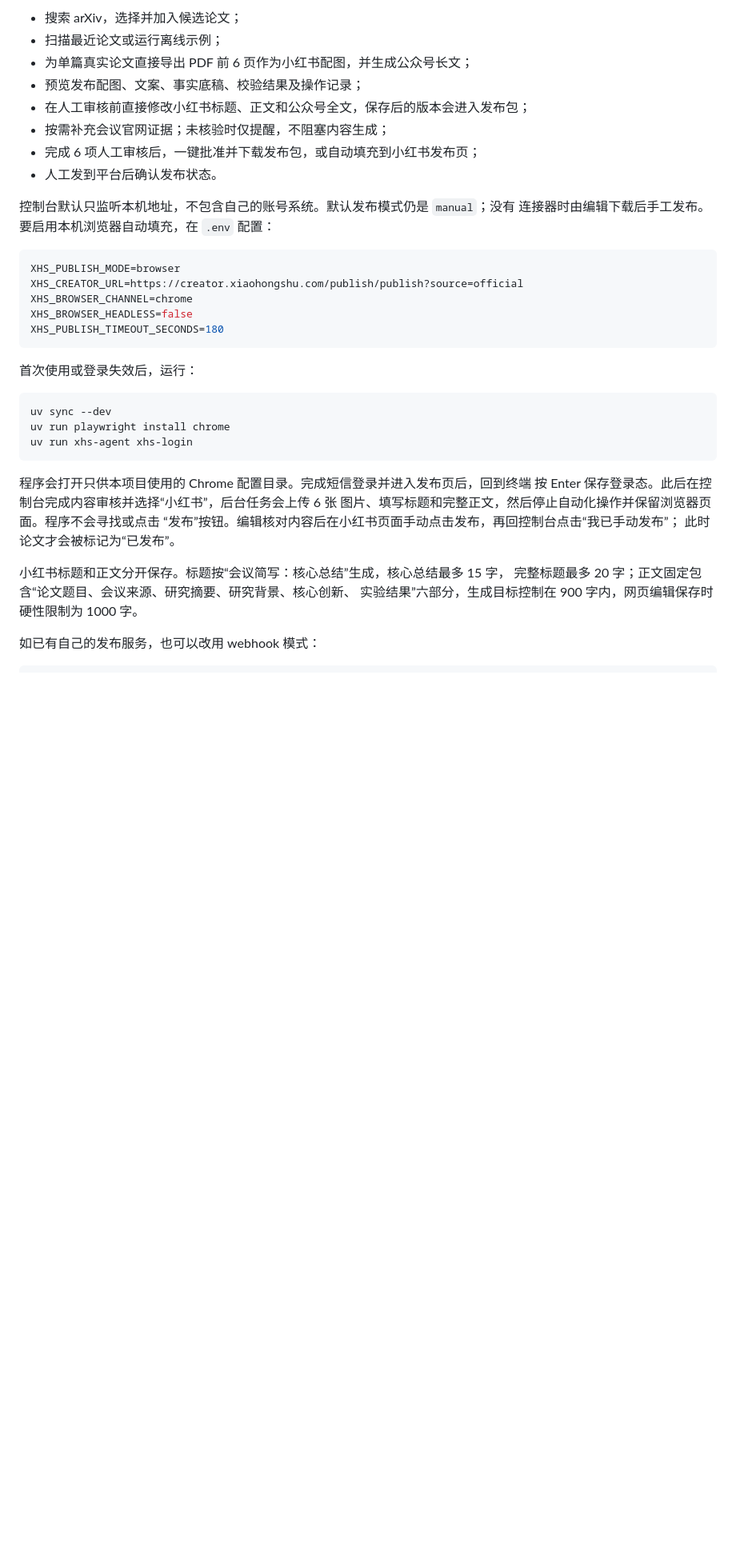
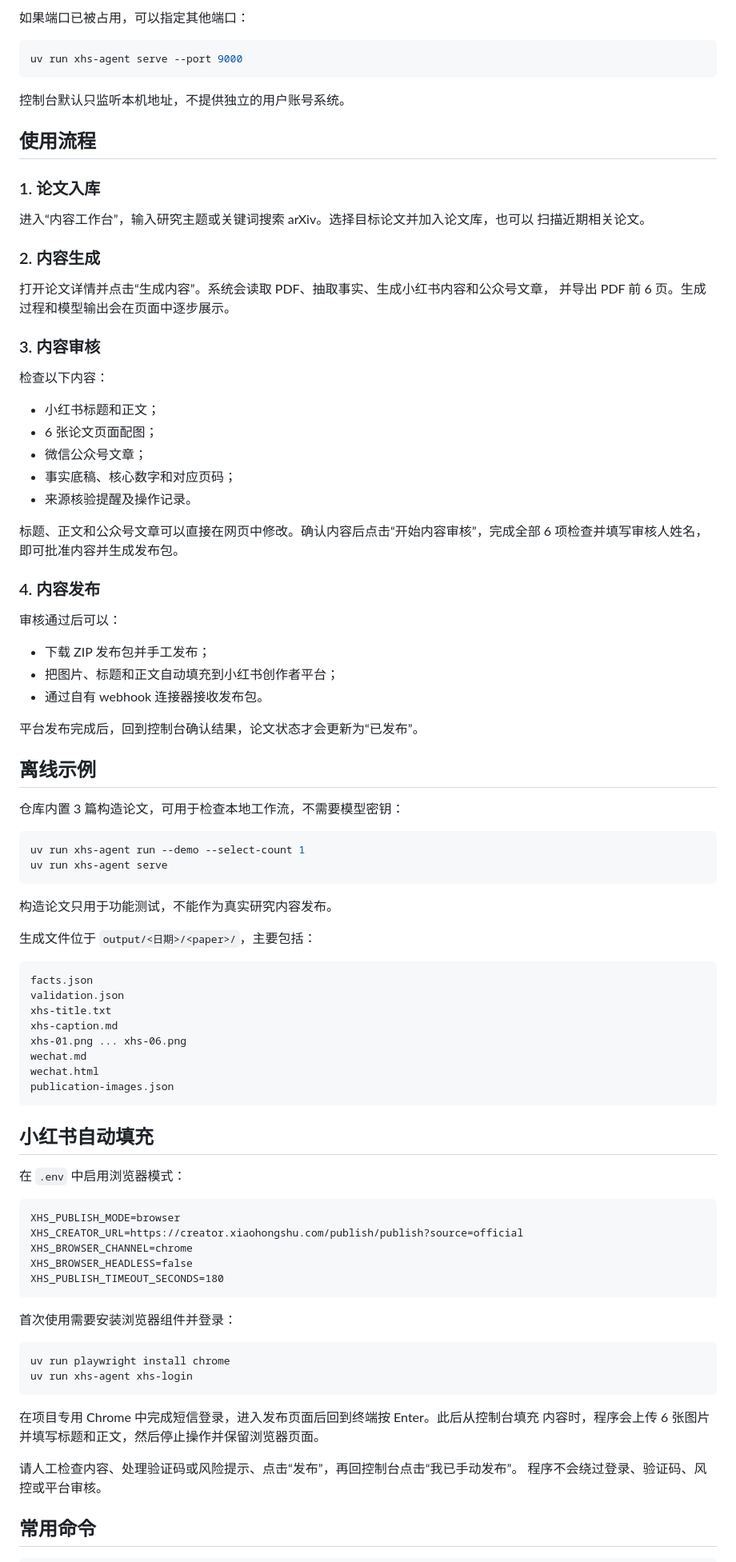
Before and after one commit to Etheralo/xhs-agent, a Markdown page: README.md, the part around one of its changes. Shown at 80% size. GitHub-like rendering; blank space fills up the shorter version.

Commit message:
docs:update README and quick start

````diff
--- a/README.md
+++ b/README.md
@@ -87,17 +85,76 @@ uv run xhs-agent serve
 
-- 搜索 arXiv，选择并加入候选论文；
-- 扫描最近论文或运行离线示例；
-- 为单篇真实论文直接导出 PDF 前 6 页作为小红书配图，并生成公众号长文；
-- 预览发布配图、文案、事实底稿、校验结果及操作记录；
-- 在人工审核前直接修改小红书标题、正文和公众号全文，保存后的版本会进入发布包；
-- 按需补充会议官网证据；未核验时仅提醒，不阻塞内容生成；
-- 完成 6 项人工审核后，一键批准并下载发布包，或自动填充到小红书发布页；
-- 人工发到平台后确认发布状态。
-
-控制台默认只监听本机地址，不包含自己的账号系统。默认发布模式仍是 `manual`；没有
-连接器时由编辑下载后手工发布。要启用本机浏览器自动填充，在 `.env` 配置：
+如果端口已被占用，可以指定其他端口：
 
 ```bash
+uv run xhs-agent serve --port 9000
+```
+
+控制台默认只监听本机地址，不提供独立的用户账号系统。
+
+## 使用流程
+
+### 1. 论文入库
+
+进入“内容工作台”，输入研究主题或关键词搜索 arXiv。选择目标论文并加入论文库，也可以
+扫描近期相关论文。
+
+### 2. 内容生成
+
+打开论文详情并点击“生成内容”。系统会读取 PDF、抽取事实、生成小红书内容和公众号文章，
+并导出 PDF 前 6 页。生成过程和模型输出会在页面中逐步展示。
+
+### 3. 内容审核
+
+检查以下内容：
+
+- 小红书标题和正文；
+- 6 张论文页面配图；
+- 微信公众号文章；
+- 事实底稿、核心数字和对应页码；
+- 来源核验提醒及操作记录。
+
+标题、正文和公众号文章可以直接在网页中修改。确认内容后点击“开始内容审核”，完成全部
+6 项检查并填写审核人姓名，即可批准内容并生成发布包。
+
+### 4. 内容发布
+
+审核通过后可以：
+
+- 下载 ZIP 发布包并手工发布；
+- 把图片、标题和正文自动填充到小红书创作者平台；
+- 通过自有 webhook 连接器接收发布包。
+
+平台发布完成后，回到控制台确认结果，论文状态才会更新为“已发布”。
+
+## 离线示例
+
+仓库内置 3 篇构造论文，可用于检查本地工作流，不需要模型密钥：
+
+```bash
+uv run xhs-agent run --demo --select-count 1
+uv run xhs-agent serve
+```
+
+构造论文只用于功能测试，不能作为真实研究内容发布。
+
+生成文件位于 `output/<日期>/<paper>/`，主要包括：
+
+```text
+facts.json
+validation.json
+xhs-title.txt
+xhs-caption.md
+xhs-01.png ... xhs-06.png
+wechat.md
+wechat.html
+publication-images.json
+```
+
+## 小红书自动填充
+
+在 `.env` 中启用浏览器模式：
+
+```dotenv
 XHS_PUBLISH_MODE=browser
 XHS_CREATOR_URL=https://creator.xiaohongshu.com/publish/publish?source=official
 XHS_BROWSER_CHANNEL=chrome
@@ -105,24 +162,19 @@ XHS_BROWSER_HEADLESS=false
 XHS_PUBLISH_TIMEOUT_SECONDS=180
 ```
 
-首次使用或登录失效后，运行：
+首次使用需要安装浏览器组件并登录：
 
 ```bash
-uv sync --dev
 uv run playwright install chrome
 uv run xhs-agent xhs-login
 ```
 
-程序会打开只供本项目使用的 Chrome 配置目录。完成短信登录并进入发布页后，回到终端
-按 Enter 保存登录态。此后在控制台完成内容审核并选择“小红书”，后台任务会上传 6 张
-图片、填写标题和完整正文，然后停止自动化操作并保留浏览器页面。程序不会寻找或点击
-“发布”按钮。编辑核对内容后在小红书页面手动点击发布，再回控制台点击“我已手动发布”；
-此时论文才会被标记为“已发布”。
+在项目专用 Chrome 中完成短信登录，进入发布页面后回到终端按 Enter。此后从控制台填充
+内容时，程序会上传 6 张图片并填写标题和正文，然后停止操作并保留浏览器页面。
 
-小红书标题和正文分开保存。标题按“会议简写：核心总结”生成，核心总结最多 15 字，
-完整标题最多 20 字；正文固定包含“论文题目、会议来源、研究摘要、研究背景、核心创新、
-实验结果”六部分，生成目标控制在 900 字内，网页编辑保存时硬性限制为 1000 字。
+请人工检查内容、处理验证码或风险提示、点击“发布”，再回控制台点击“我已手动发布”。
+程序不会绕过登录、验证码、风控或平台审核。
 
-如已有自己的发布服务，也可以改用 webhook 模式：
+## 常用命令
 
 ```bash
````
Also changed, not shown: other parts of README.md (+87 -145 lines), docs/QUICK_START.md (added, +117 -0 lines).
